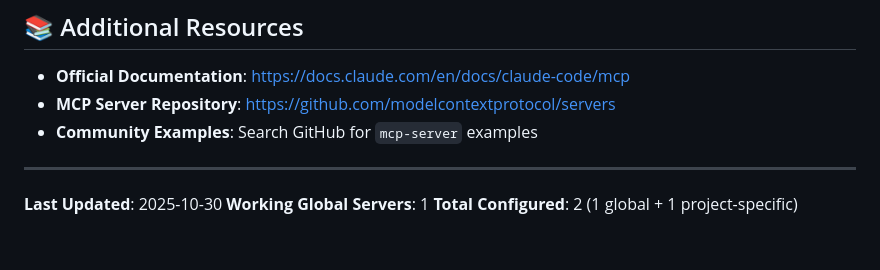
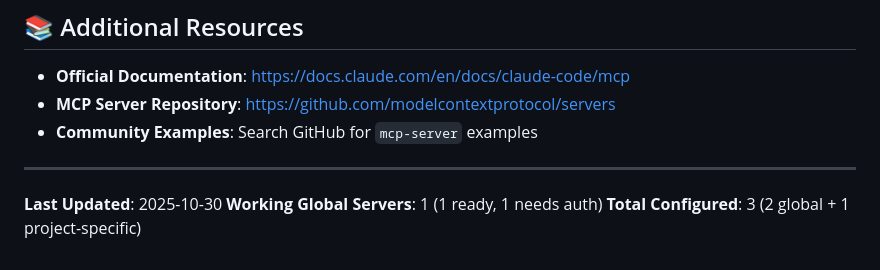
Before and after one commit to chakkiyar102/trello-clone, a Markdown page: GLOBAL_MCP_SETUP.md, the part around one of its changes. Drawn GitHub-style.

```diff
--- a/GLOBAL_MCP_SETUP.md
+++ b/GLOBAL_MCP_SETUP.md
@@ -157,5 +196,5 @@ npx @modelcontextprotocol/create-server my-custom-server
 ---
 
 **Last Updated**: 2025-10-30
-**Working Global Servers**: 1
-**Total Configured**: 2 (1 global + 1 project-specific)
+**Working Global Servers**: 1 (1 ready, 1 needs auth)
+**Total Configured**: 3 (2 global + 1 project-specific)
```
Also changed, not shown: other parts of GLOBAL_MCP_SETUP.md (+39 -0 lines).
